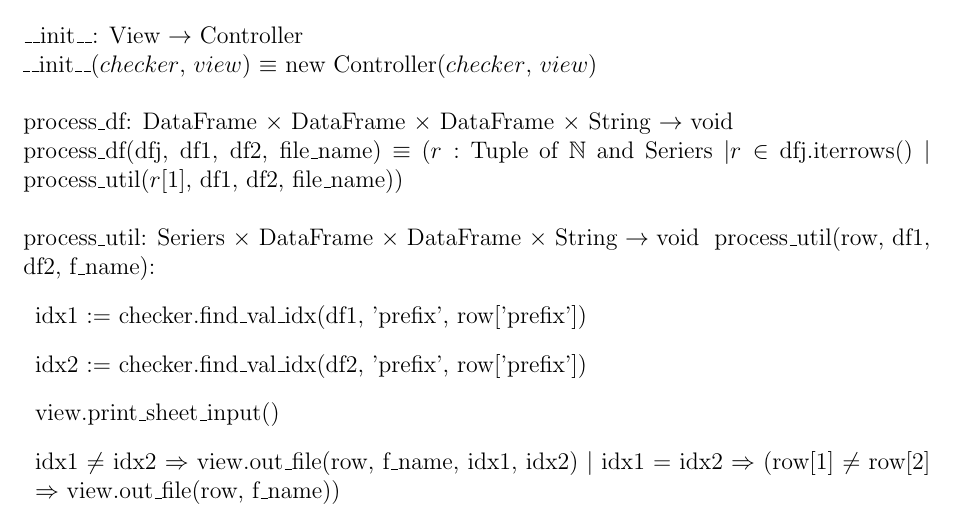
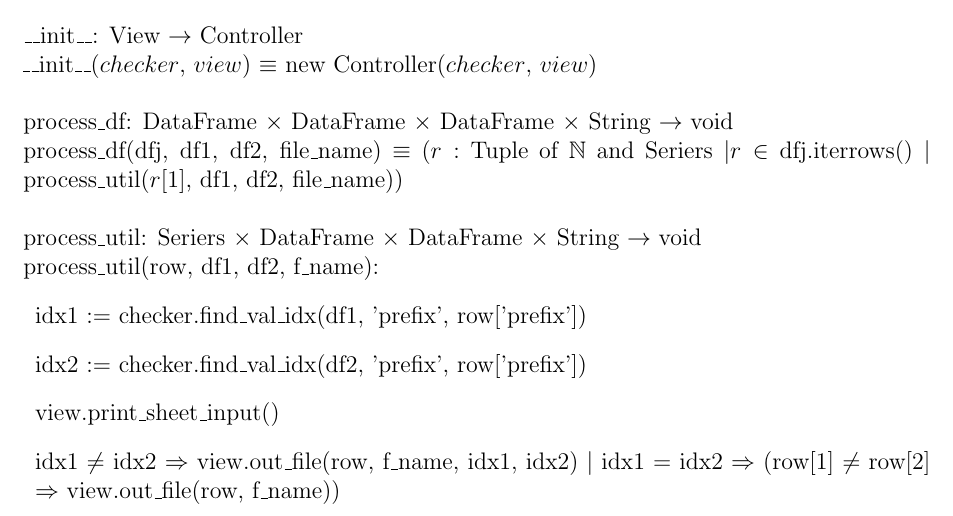
Before and after one commit to R-Fan9/Verification-Automation, a LaTeX document (Documentation/AutoChecker_Doc.tex): part of page 10 of 10, cut so that both start at the same text. Compiled offline with pdfLaTeX.

Commit message:
edited doc

```diff
--- a/Documentation/AutoChecker_Doc.tex
+++ b/Documentation/AutoChecker_Doc.tex
@@ -600,7 +600,7 @@ get\_instance($c$, $v$):
 process\_df(dfj, df1, df2, file\_name) $\equiv$ ($r:$ Tuple of $\mathbb{N}$ and Seriers $| r \in$ dfj.iterrows() $|$
 process\_util($r[1]$, df1, df2, file\_name)) \\
 
-\noindent process\_util: Seriers $\times$ DataFrame $\times$ DataFrame $\times$ String $\rightarrow$ void \
+\noindent process\_util: Seriers $\times$ DataFrame $\times$ DataFrame $\times$ String $\rightarrow$ void \\
 process\_util(row, df1, df2, f\_name):
 \begin{itemize}[\null]
   \item idx1 $:=$ checker.find\_val\_idx(df1, 'prefix', row['prefix'])
```
Also changed, not shown: Documentation/AutoChecker_Doc.pdf.
